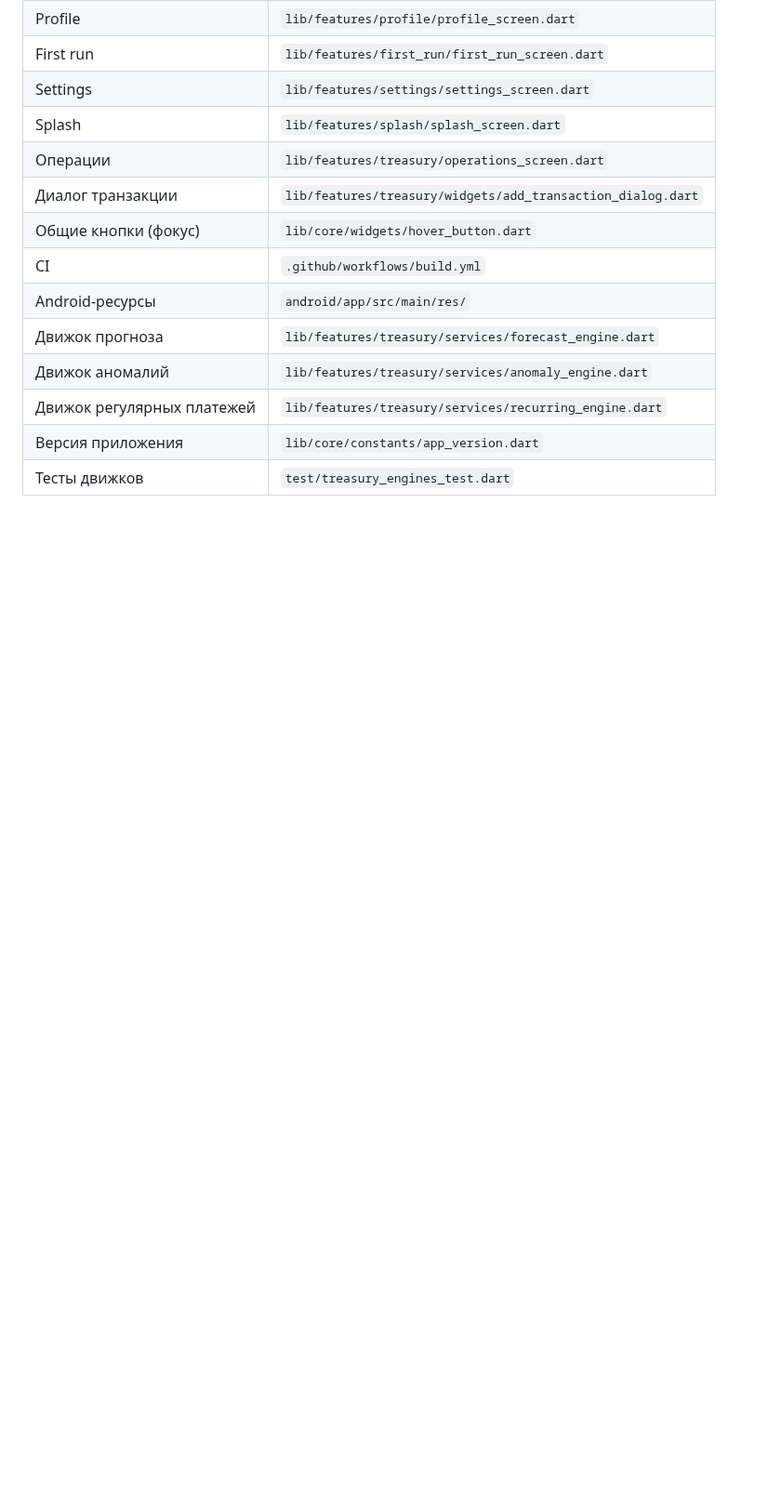
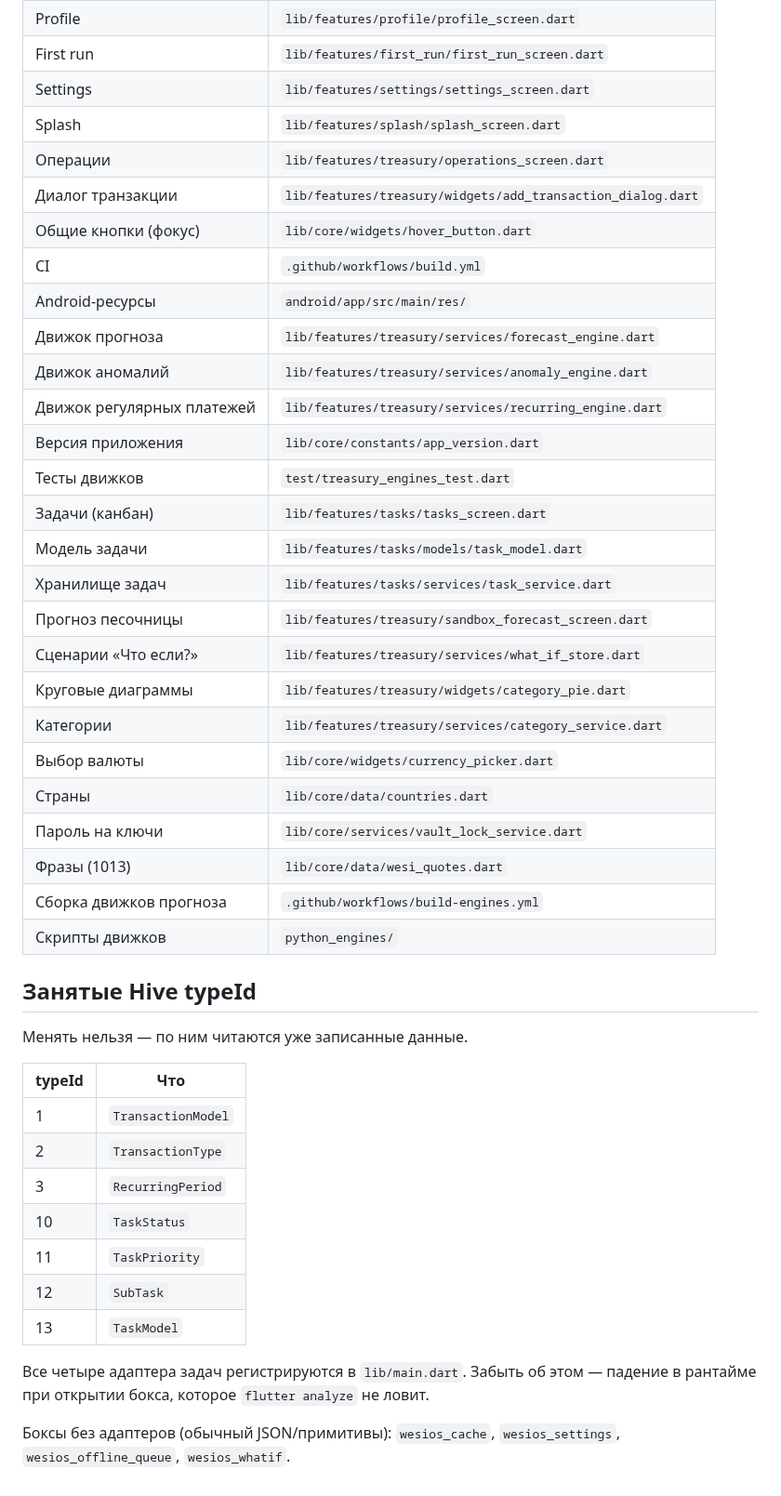
Before and after one commit to wesiwer/WesiOS, a Markdown page: STATUS.md, the part around one of its changes. Shown at 93% size. GitHub-like rendering; blank space fills up the shorter version.

Commit message:
docs(status): статус CI, занятые typeId и новые ключевые файлы
Отдельная таблица занятых Hive typeId — их менять нельзя, по ним читаются
уже записанные данные, и забытая регистрация адаптера в main.dart падает
в рантайме, а flutter analyze этого не ловит.

Co-Authored-By: Claude Opus 5 <noreply@anthropic.com>
Claude-Session: https://claude.ai/code/session_01V9J5g33r2wQAh9BudmiHVH

```diff
--- a/STATUS.md
+++ b/STATUS.md
@@ -829,3 +839,36 @@ CI был красный **30+ прогонов подряд**, падали о
 | Движок регулярных платежей | `lib/features/treasury/services/recurring_engine.dart` |
 | Версия приложения | `lib/core/constants/app_version.dart` |
 | Тесты движков | `test/treasury_engines_test.dart` |
+| Задачи (канбан) | `lib/features/tasks/tasks_screen.dart` |
+| Модель задачи | `lib/features/tasks/models/task_model.dart` |
+| Хранилище задач | `lib/features/tasks/services/task_service.dart` |
+| Прогноз песочницы | `lib/features/treasury/sandbox_forecast_screen.dart` |
+| Сценарии «Что если?» | `lib/features/treasury/services/what_if_store.dart` |
+| Круговые диаграммы | `lib/features/treasury/widgets/category_pie.dart` |
+| Категории | `lib/features/treasury/services/category_service.dart` |
+| Выбор валюты | `lib/core/widgets/currency_picker.dart` |
+| Страны | `lib/core/data/countries.dart` |
+| Пароль на ключи | `lib/core/services/vault_lock_service.dart` |
+| Фразы (1013) | `lib/core/data/wesi_quotes.dart` |
+| Сборка движков прогноза | `.github/workflows/build-engines.yml` |
+| Скрипты движков | `python_engines/` |
+
+## Занятые Hive typeId
+
+Менять нельзя — по ним читаются уже записанные данные.
+
+| typeId | Что |
+|---|---|
+| 1 | `TransactionModel` |
+| 2 | `TransactionType` |
+| 3 | `RecurringPeriod` |
+| 10 | `TaskStatus` |
+| 11 | `TaskPriority` |
+| 12 | `SubTask` |
+| 13 | `TaskModel` |
+
+Все четыре адаптера задач регистрируются в `lib/main.dart`. Забыть об этом —
+падение в рантайме при открытии бокса, которое `flutter analyze` не ловит.
+
+Боксы без адаптеров (обычный JSON/примитивы): `wesios_cache`,
+`wesios_settings`, `wesios_offline_queue`, `wesios_whatif`.
```
Also changed, not shown: other parts of STATUS.md (+11 -1 lines).
